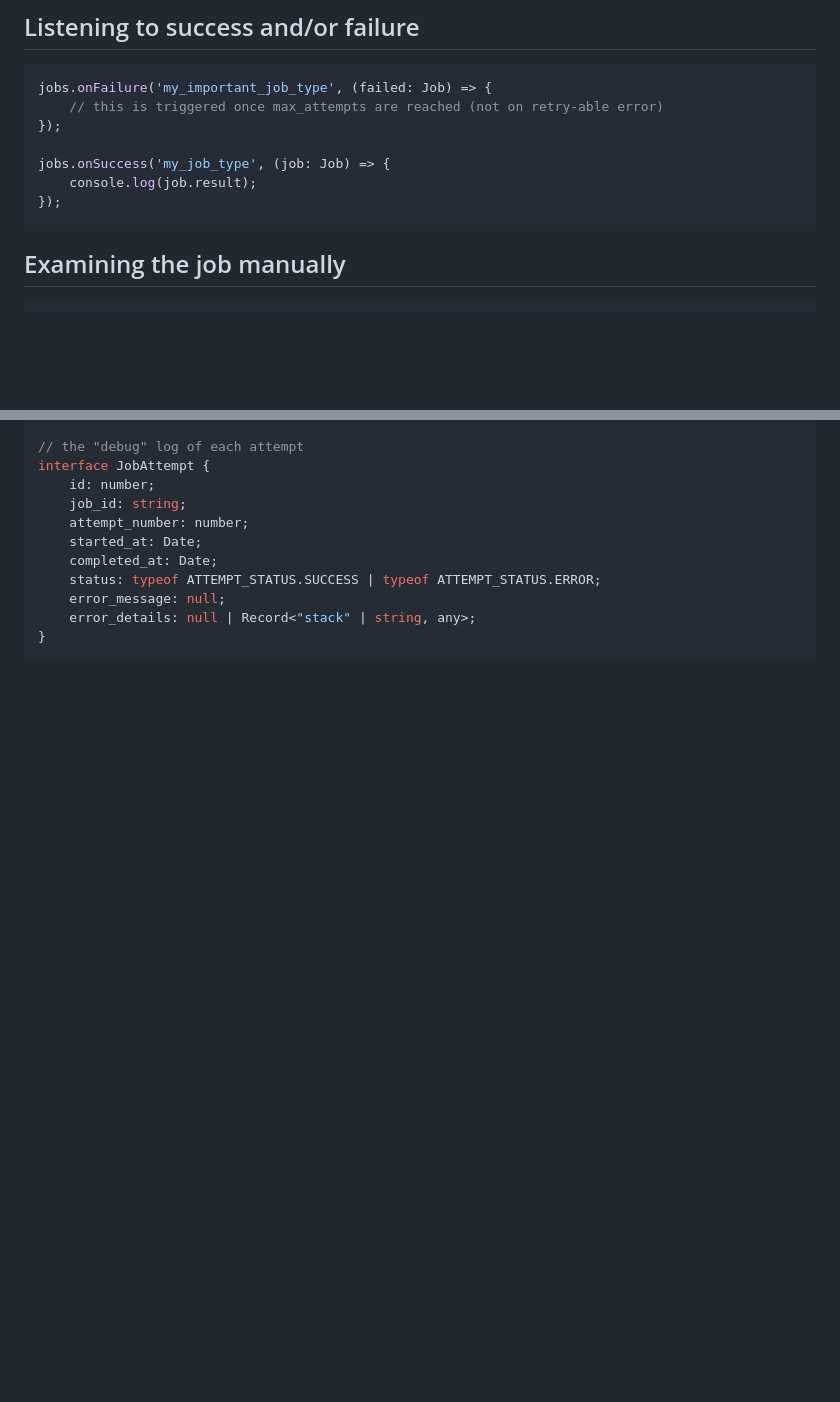
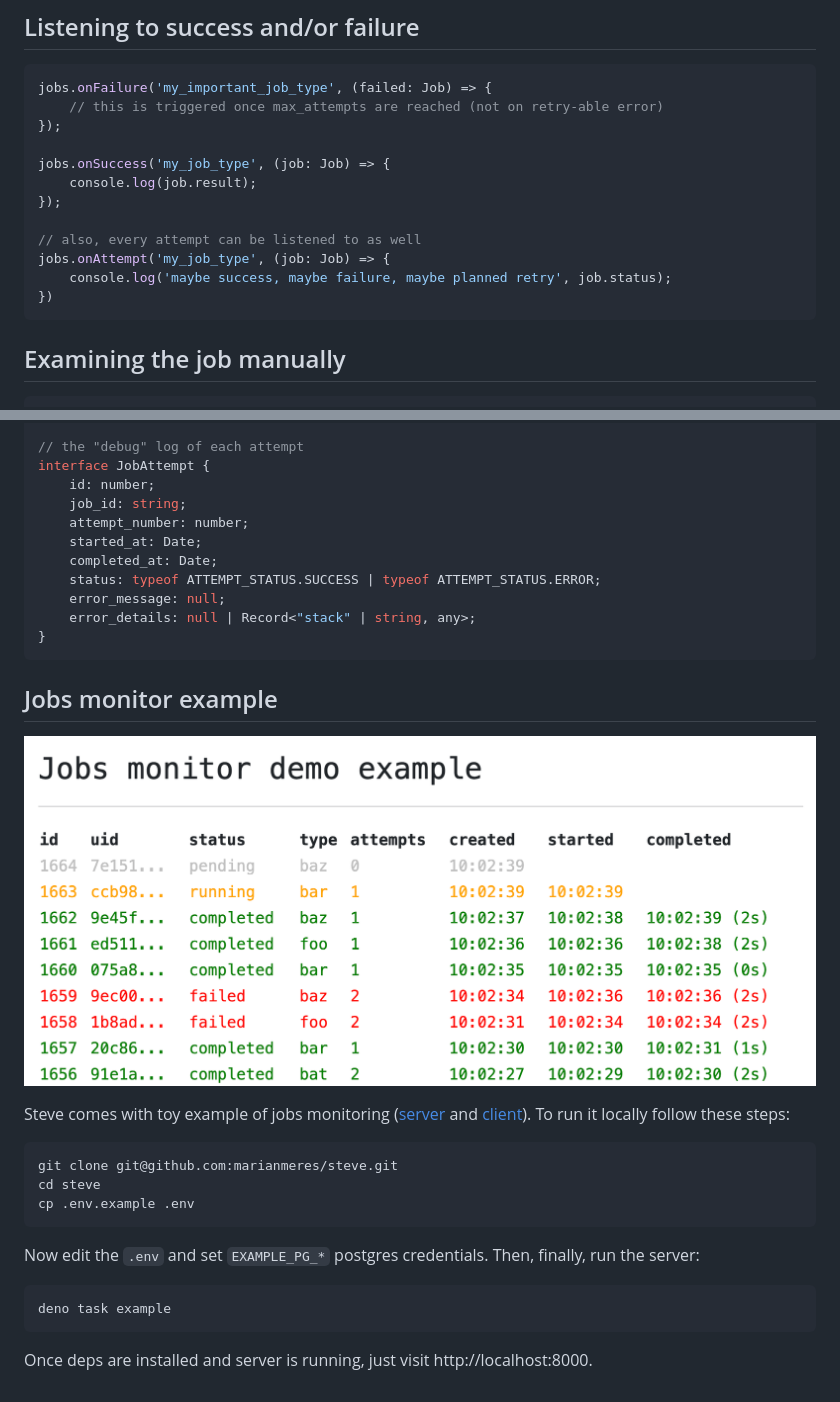
Before and after one commit to marianmeres/steve, a Markdown page: README.md, 2 parts joined by grey strips. GitHub-like rendering; pictures changed too: demo-monitor.png (added); blank space fills up the shorter version.

Commit message:
onAttempt support, example

````diff
--- a/README.md
+++ b/README.md
@@ -67,6 +67,11 @@ jobs.onFailure('my_important_job_type', (failed: Job) => {
 jobs.onSuccess('my_job_type', (job: Job) => {
     console.log(job.result);
 });
+
+// also, every attempt can be listened to as well
+jobs.onAttempt('my_job_type', (job: Job) => {
+    console.log('maybe success, maybe failure, maybe planned retry', job.status);
+})
 ```
 
 ## Examining the job manually
@@ -123,3 +128,25 @@ interface JobAttempt {
     error_details: null | Record<"stack" | string, any>;
 }
 ```
+
+## Jobs monitor example
+
+![](./demo-monitor.png "Demo monitor")
+
+Steve comes with toy example of jobs monitoring ([server](example/server.ts)
+and [client](example/index.html)). To run it locally follow these steps:
+
+```shell
+git clone git@github.com:marianmeres/steve.git
+cd steve
+cp .env.example .env
+```
+
+Now edit the `.env` and set `EXAMPLE_PG_*` postgres credentials. Then, finally,
+run the server:
+
+```shell
+deno task example
+```
+
+Once deps are installed and server is running, just visit http://localhost:8000.
````
Also changed, not shown: 6 other files.
